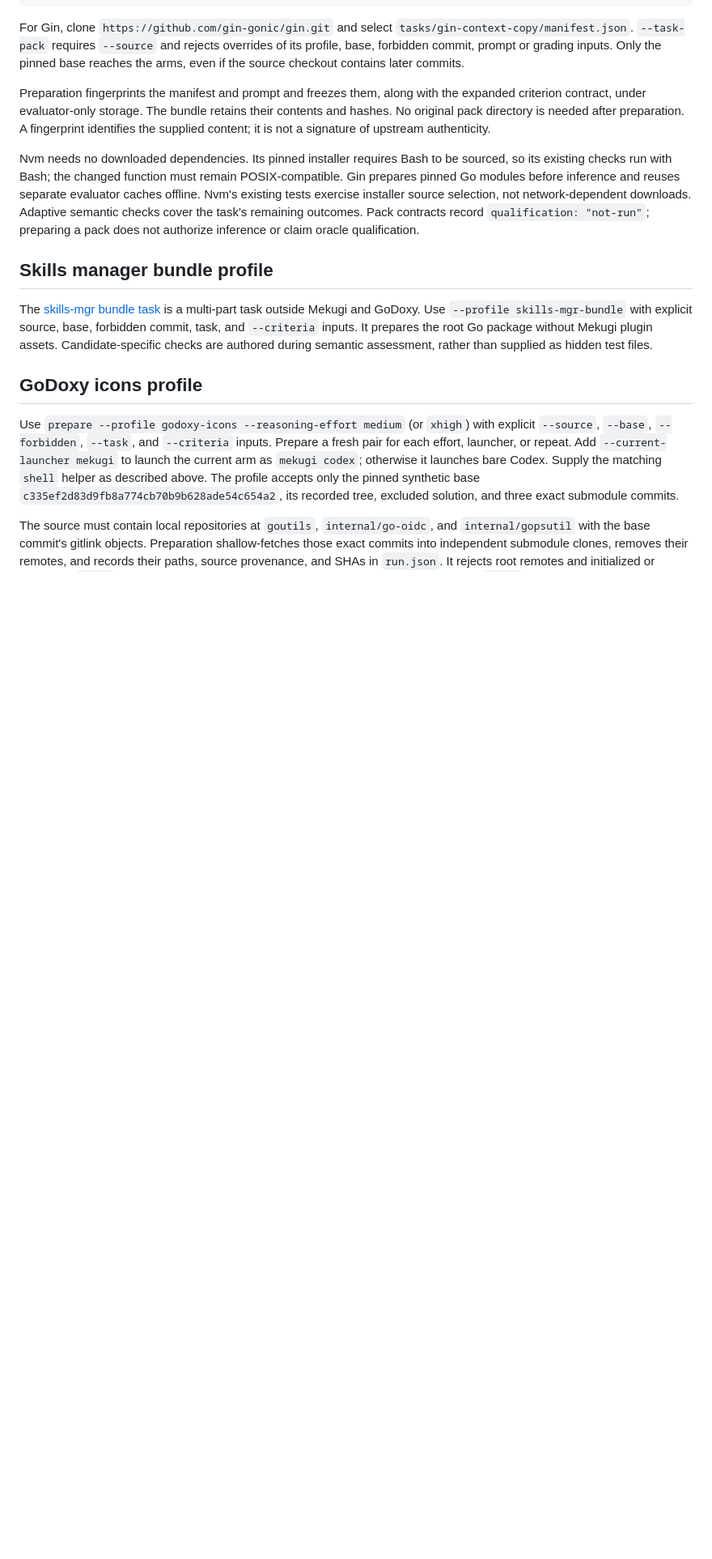
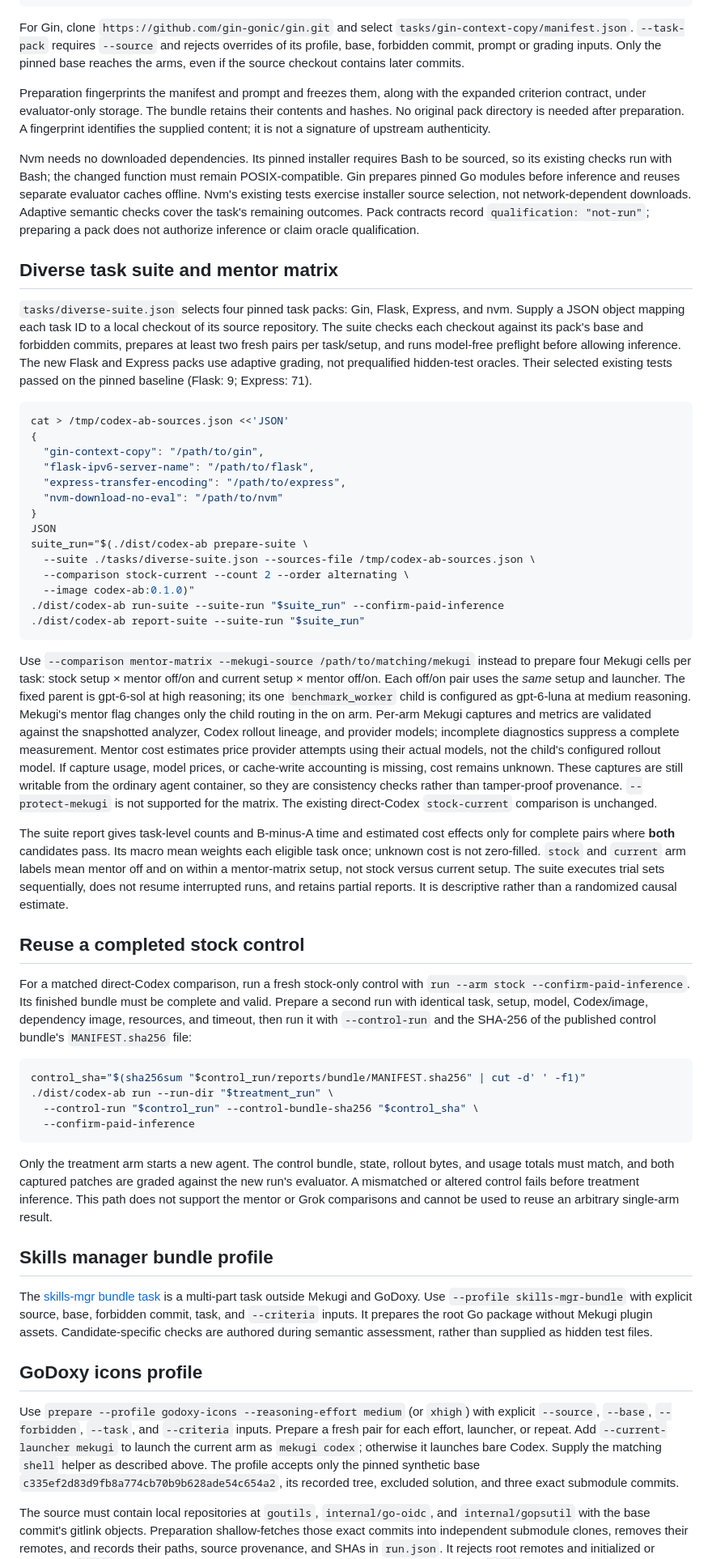
Before and after one commit to yusing/codex-setup-ab, a Markdown page: README.md, the part around one of its changes. Shown at 81% size. Drawn GitHub-style; blank space fills up the shorter version.

Commit message:
docs(readme): explain suite and mentor workflows
Document the four-cell Mekugi matrix, new task packs, cross-task report semantics, and matched stock-control reuse. Clarify provider-attempt cost estimates, capture provenance limits, and the read-only current-setup tool snapshot requirements.

````diff
--- a/README.md
+++ b/README.md
@@ -273,6 +273,44 @@ identifies the supplied content; it is not a signature of upstream authenticity.
 
 Nvm needs no downloaded dependencies. Its pinned installer requires Bash to be sourced, so its existing checks run with Bash; the changed function must remain POSIX-compatible. Gin prepares pinned Go modules before inference and reuses separate evaluator caches offline. Nvm's existing tests exercise installer source selection, not network-dependent downloads. Adaptive semantic checks cover the task's remaining outcomes. Pack contracts record `qualification: "not-run"`; preparing a pack does not authorize inference or claim oracle qualification.
 
+## Diverse task suite and mentor matrix
+
+`tasks/diverse-suite.json` selects four pinned task packs: Gin, Flask, Express, and nvm. Supply a JSON object mapping each task ID to a local checkout of its source repository. The suite checks each checkout against its pack's base and forbidden commits, prepares at least two fresh pairs per task/setup, and runs model-free preflight before allowing inference. The new Flask and Express packs use adaptive grading, not prequalified hidden-test oracles. Their selected existing tests passed on the pinned baseline (Flask: 9; Express: 71).
+
+```sh
+cat > /tmp/codex-ab-sources.json <<'JSON'
+{
+  "gin-context-copy": "/path/to/gin",
+  "flask-ipv6-server-name": "/path/to/flask",
+  "express-transfer-encoding": "/path/to/express",
+  "nvm-download-no-eval": "/path/to/nvm"
+}
+JSON
+suite_run="$(./dist/codex-ab prepare-suite \
+  --suite ./tasks/diverse-suite.json --sources-file /tmp/codex-ab-sources.json \
+  --comparison stock-current --count 2 --order alternating \
+  --image codex-ab:0.1.0)"
+./dist/codex-ab run-suite --suite-run "$suite_run" --confirm-paid-inference
+./dist/codex-ab report-suite --suite-run "$suite_run"
+```
+
+Use `--comparison mentor-matrix --mekugi-source /path/to/matching/mekugi` instead to prepare four Mekugi cells per task: stock setup × mentor off/on and current setup × mentor off/on. Each off/on pair uses the *same* setup and launcher. The fixed parent is gpt-6-sol at high reasoning; its one `benchmark_worker` child is configured as gpt-6-luna at medium reasoning. Mekugi's mentor flag changes only the child routing in the on arm. Per-arm Mekugi captures and metrics are validated against the snapshotted analyzer, Codex rollout lineage, and provider models; incomplete diagnostics suppress a complete measurement. Mentor cost estimates price provider attempts using their actual models, not the child's configured rollout model. If capture usage, model prices, or cache-write accounting is missing, cost remains unknown. These captures are still writable from the ordinary agent container, so they are consistency checks rather than tamper-proof provenance. `--protect-mekugi` is not supported for the matrix. The existing direct-Codex `stock-current` comparison is unchanged.
+
+The suite report gives task-level counts and B-minus-A time and estimated cost effects only for complete pairs where **both** candidates pass. Its macro mean weights each eligible task once; unknown cost is not zero-filled. `stock` and `current` arm labels mean mentor off and on within a mentor-matrix setup, not stock versus current setup. The suite executes trial sets sequentially, does not resume interrupted runs, and retains partial reports. It is descriptive rather than a randomized causal estimate.
+
+## Reuse a completed stock control
+
+For a matched direct-Codex comparison, run a fresh stock-only control with `run --arm stock --confirm-paid-inference`. Its finished bundle must be complete and valid. Prepare a second run with identical task, setup, model, Codex/image, dependency image, resources, and timeout, then run it with `--control-run` and the SHA-256 of the published control bundle's `MANIFEST.sha256` file:
+
+```sh
+control_sha="$(sha256sum "$control_run/reports/bundle/MANIFEST.sha256" | cut -d' ' -f1)"
+./dist/codex-ab run --run-dir "$treatment_run" \
+  --control-run "$control_run" --control-bundle-sha256 "$control_sha" \
+  --confirm-paid-inference
+```
+
+Only the treatment arm starts a new agent. The control bundle, state, rollout bytes, and usage totals must match, and both captured patches are graded against the new run's evaluator. A mismatched or altered control fails before treatment inference. This path does not support the mentor or Grok comparisons and cannot be used to reuse an arbitrary single-arm result.
+
 ## Skills manager bundle profile
 
 The [skills-mgr bundle task](tasks/skills-mgr-bundle/README.md) is a multi-part task outside Mekugi and GoDoxy. Use `--profile skills-mgr-bundle` with explicit source, base, forbidden commit, task, and `--criteria` inputs. It prepares the root Go package without Mekugi plugin assets. Candidate-specific checks are authored during semantic assessment, rather than supplied as hidden test files.
````
Also changed, not shown: other parts of README.md (+1 -1 lines).
